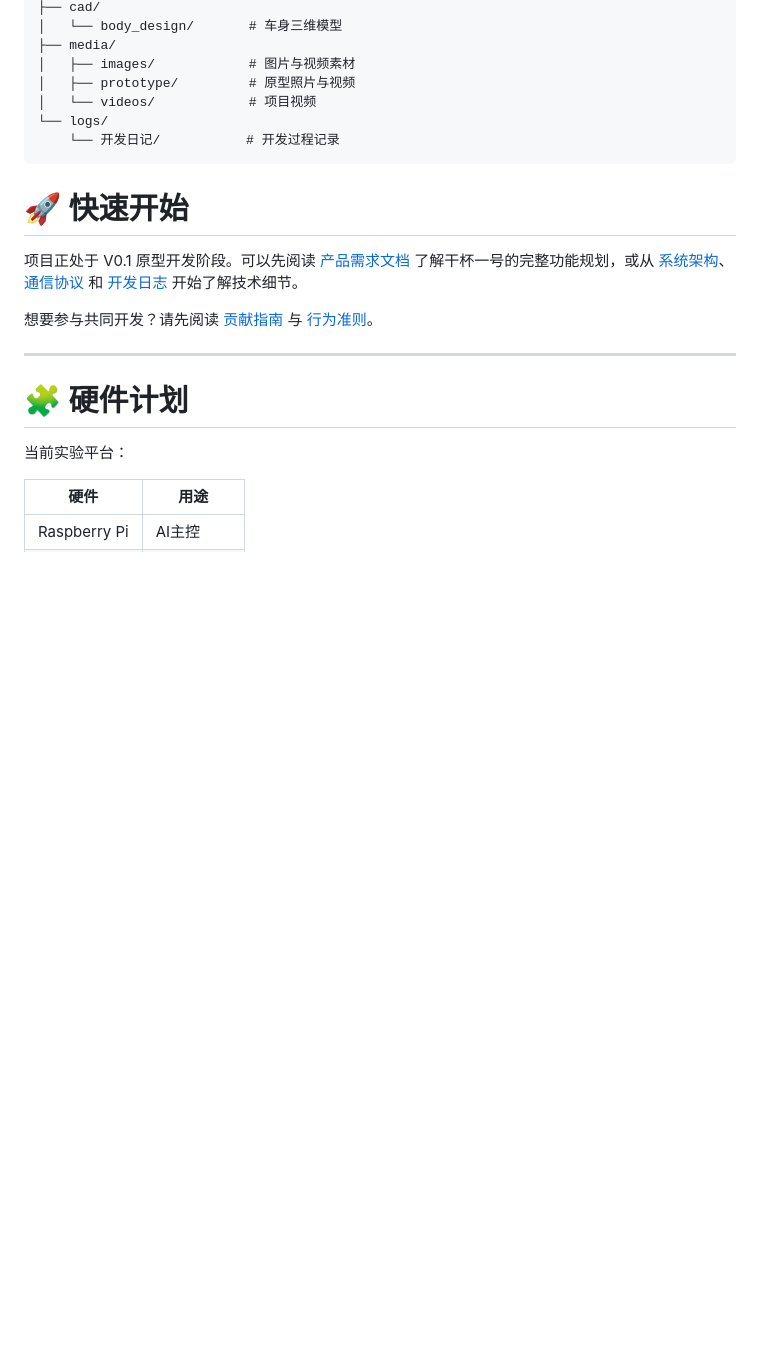
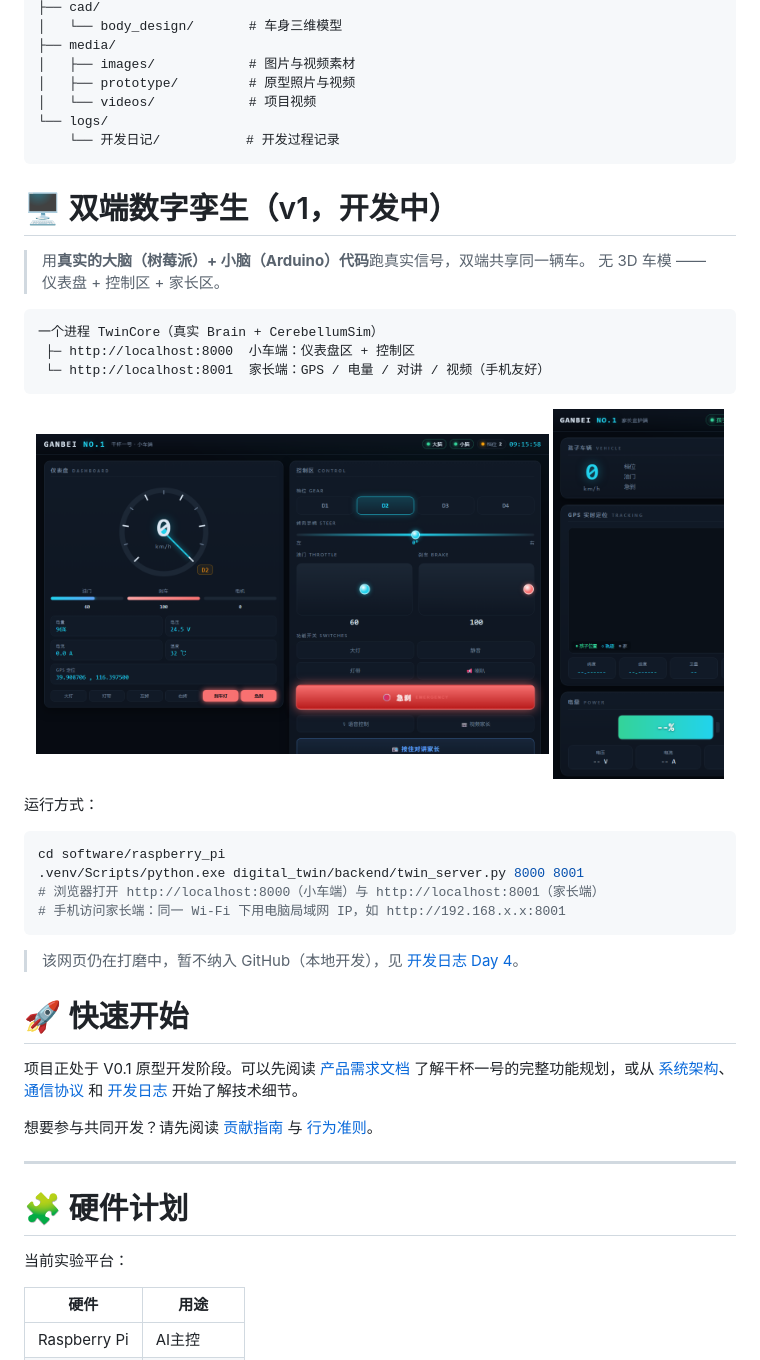
Before and after one commit to RevolutionLA/OpenKidCar, a Markdown page: README.md, the part around the change. GitHub-like rendering; pictures changed too: media/images/twin_kid.png (added), media/images/twin_parent.png (added); blank space fills up the shorter version.

````diff
--- a/README.md
+++ b/README.md
@@ -284,6 +284,33 @@ OpenKidCar/
     └── 开发日记/           # 开发过程记录
 ```
 
+# 🖥️ 双端数字孪生（v1，开发中）
+
+> 用**真实的大脑（树莓派）+ 小脑（Arduino）代码**跑真实信号，双端共享同一辆车。
+> 无 3D 车模 —— 仪表盘 + 控制区 + 家长区。
+
+```
+一个进程 TwinCore（真实 Brain + CerebellumSim）
+ ├─ http://localhost:8000  小车端：仪表盘区 + 控制区
+ └─ http://localhost:8001  家长端：GPS / 电量 / 对讲 / 视频（手机友好）
+```
+
+<p align="center">
+  <img src="media/images/twin_kid.png" alt="小车端：仪表盘区 + 控制区" width="72%">
+  <img src="media/images/twin_parent.png" alt="家长端：GPS/电量/对讲/视频" width="24%">
+</p>
+
+运行方式：
+
+```bash
+cd software/raspberry_pi
+.venv/Scripts/python.exe digital_twin/backend/twin_server.py 8000 8001
+# 浏览器打开 http://localhost:8000（小车端）与 http://localhost:8001（家长端）
+# 手机访问家长端：同一 Wi-Fi 下用电脑局域网 IP，如 http://192.168.x.x:8001
+```
+
+> 该网页仍在打磨中，暂不纳入 GitHub（本地开发），见 [开发日志 Day 4](logs/开发日记/20260807-day4.md)。
+
 # 🚀 快速开始
 
 项目正处于 V0.1 原型开发阶段。可以先阅读 [产品需求文档](docs/product_requirements.md) 了解干杯一号的完整功能规划，或从 [系统架构](docs/architecture.md)、[通信协议](docs/communication_protocol.md) 和 [开发日志](docs/development_log.md) 开始了解技术细节。
````
Also changed, not shown: docs/development_log.md (+1 -0 lines), docs/development_notes.md (+5 -4 lines), logs/开发日记/20260807-day4.md (added, +115 -0 lines), 2 other files.
